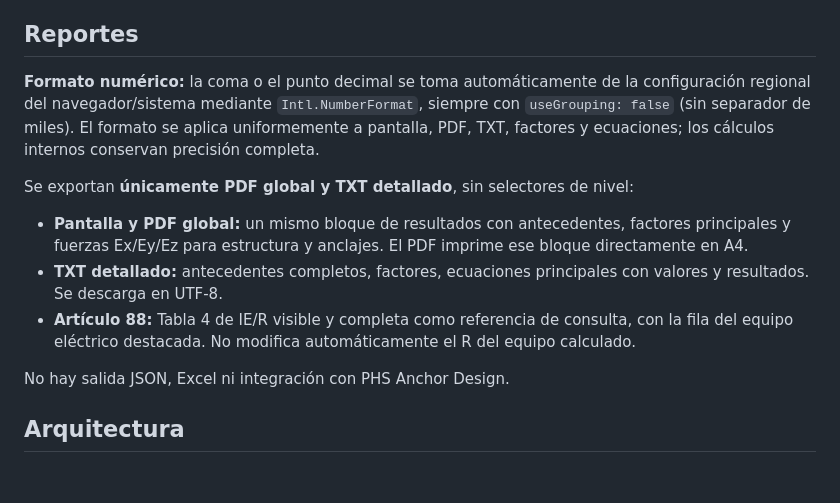
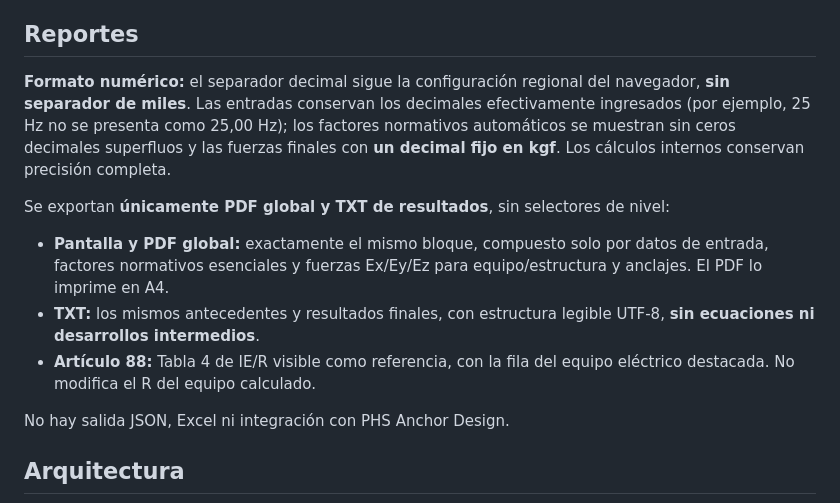
Before and after one commit to Ziondreads1973/phs-seismic-forces, a Markdown page: README.md, the part around the change. Rendered like a GitHub page; blank space fills up the shorter version.

Commit message:
docs(FS06-C02): documentar entradas exactas, fuerzas a 1 decimal y reportes simples

```diff
--- a/README.md
+++ b/README.md
@@ -22,12 +22,12 @@ Los resultados son magnitudes por dirección `Ex`, `Ey` y `Ez`, separadas para e
 
 ## Reportes
 
-**Formato numérico:** la coma o el punto decimal se toma automáticamente de la configuración regional del navegador/sistema mediante `Intl.NumberFormat`, siempre con `useGrouping: false` (sin separador de miles). El formato se aplica uniformemente a pantalla, PDF, TXT, factores y ecuaciones; los cálculos internos conservan precisión completa.
+**Formato numérico:** el separador decimal sigue la configuración regional del navegador, **sin separador de miles**. Las entradas conservan los decimales efectivamente ingresados (por ejemplo, 25 Hz no se presenta como 25,00 Hz); los factores normativos automáticos se muestran sin ceros decimales superfluos y las fuerzas finales con **un decimal fijo en kgf**. Los cálculos internos conservan precisión completa.
 
-Se exportan **únicamente PDF global y TXT detallado**, sin selectores de nivel:
-- **Pantalla y PDF global:** un mismo bloque de resultados con antecedentes, factores principales y fuerzas Ex/Ey/Ez para estructura y anclajes. El PDF imprime ese bloque directamente en A4.
-- **TXT detallado:** antecedentes completos, factores, ecuaciones principales con valores y resultados. Se descarga en UTF-8.
-- **Artículo 88:** Tabla 4 de IE/R visible y completa como referencia de consulta, con la fila del equipo eléctrico destacada. No modifica automáticamente el R del equipo calculado.
+Se exportan **únicamente PDF global y TXT de resultados**, sin selectores de nivel:
+- **Pantalla y PDF global:** exactamente el mismo bloque, compuesto solo por datos de entrada, factores normativos esenciales y fuerzas Ex/Ey/Ez para equipo/estructura y anclajes. El PDF lo imprime en A4.
+- **TXT:** los mismos antecedentes y resultados finales, con estructura legible UTF-8, **sin ecuaciones ni desarrollos intermedios**.
+- **Artículo 88:** Tabla 4 de IE/R visible como referencia, con la fila del equipo eléctrico destacada. No modifica el R del equipo calculado.
 
 No hay salida JSON, Excel ni integración con PHS Anchor Design.
 
```
